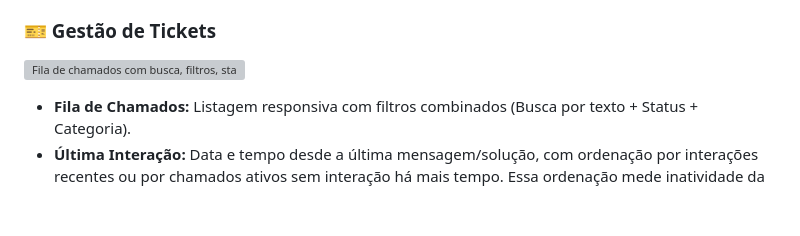
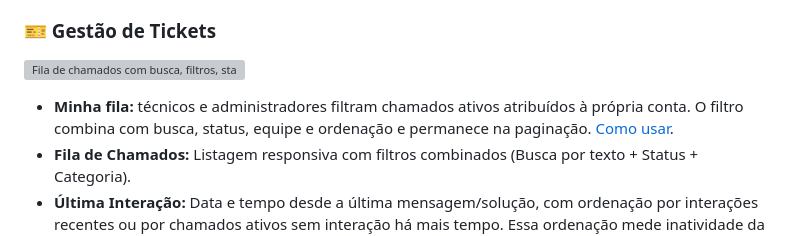
Before and after one commit to sonmook/portal-chamados, a Markdown page: README.md, the part around the change. Rendered like a GitHub page; blank space fills up the shorter version; grey boxes are pictures that could not be loaded.

```diff
--- a/README.md
+++ b/README.md
@@ -40,6 +40,7 @@ Acesse **Meu Perfil** pelo avatar ou nome no cabeçalho para visualizar foto, da
 ### 🎫 Gestão de Tickets
 ![Fila de chamados com busca, filtros, status, prioridade e prazo de SLA](docs/imagens/chamados.png)
 
+* **Minha fila:** técnicos e administradores filtram chamados ativos atribuídos à própria conta. O filtro combina com busca, status, equipe e ordenação e permanece na paginação. [Como usar](docs/minha-fila.md).
 * **Fila de Chamados:** Listagem responsiva com filtros combinados (Busca por texto + Status + Categoria).
 * **Última Interação:** Data e tempo desde a última mensagem/solução, com ordenação por interações recentes ou por chamados ativos sem interação há mais tempo. Essa ordenação mede inatividade da conversa; não identifica quem deve responder.
 * **Responsável pelo Atendimento:** Apenas o técnico responsável responde como equipe e encerra o chamado; o solicitante também pode comentar enquanto ele estiver ativo.
```
Also changed, not shown: docs/minha-fila.md (added, +17 -0 lines), docs/imagens/minha-fila.png (added), 6 other files.
